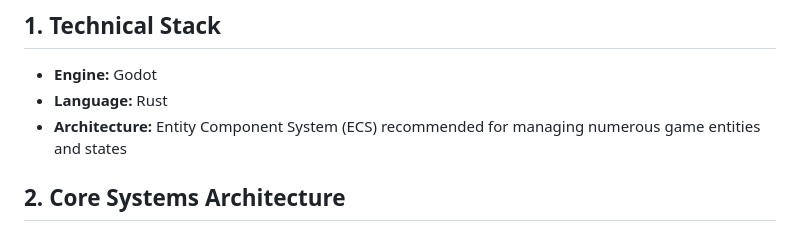
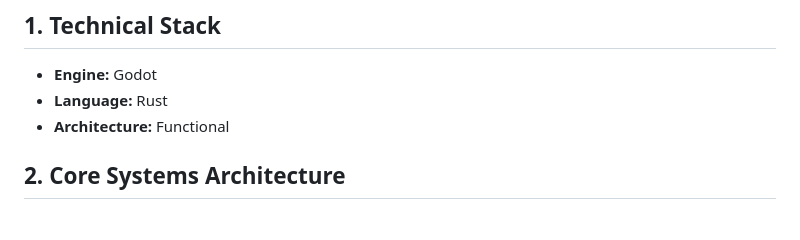
Before and after one commit to JohnLRBrock/Rusty.Rocks, a Markdown page: spec.md, the part around the change. GitHub-like rendering.

```diff
--- a/spec.md
+++ b/spec.md
@@ -3,7 +3,7 @@
 ## 1. Technical Stack
 - **Engine:** Godot
 - **Language:** Rust
-- **Architecture:** Entity Component System (ECS) recommended for managing numerous game entities and states
+- **Architecture:** Functional
 
 ## 2. Core Systems Architecture
 
```
